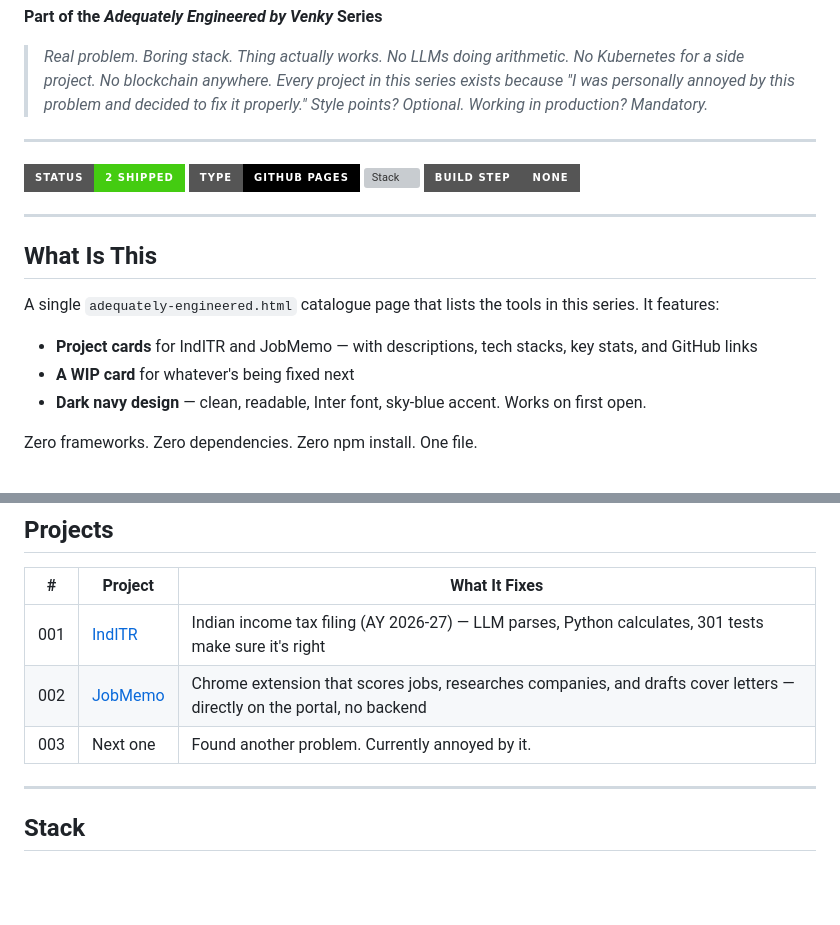
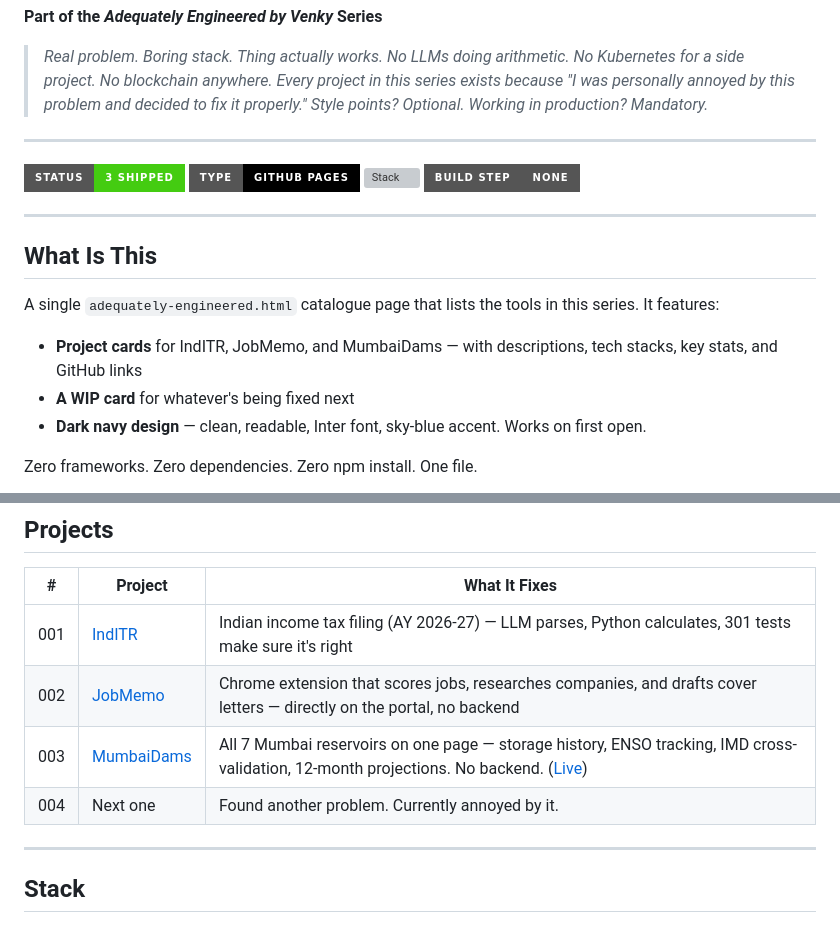
Before and after one commit to acervenky/adequately-engineered-catalogue, a Markdown page: README.md, 2 parts joined by grey strips. Rendered like a GitHub page; badges without logos; blank space fills up the shorter version; grey boxes are pictures that could not be loaded.

```diff
--- a/README.md
+++ b/README.md
@@ -11,7 +11,7 @@ A static GitHub Pages catalogue for the **Adequately Engineered by Venky** serie
 
 ---
 
-![Status](https://img.shields.io/badge/Status-2_Shipped-brightgreen?style=for-the-badge)
+![Status](https://img.shields.io/badge/Status-3_Shipped-brightgreen?style=for-the-badge)
 ![Type](https://img.shields.io/badge/Type-GitHub_Pages-black?style=for-the-badge&logo=github)
 ![Stack](https://img.shields.io/badge/Stack-Vanilla_HTML%2FCSS-blue?style=for-the-badge)
 ![Build Step](https://img.shields.io/badge/Build_Step-None-gray?style=for-the-badge)
@@ -22,7 +22,7 @@ A static GitHub Pages catalogue for the **Adequately Engineered by Venky** serie
 
 A single `adequately-engineered.html` catalogue page that lists the tools in this series. It features:
 
-- **Project cards** for IndITR and JobMemo — with descriptions, tech stacks, key stats, and GitHub links
+- **Project cards** for IndITR, JobMemo, and MumbaiDams — with descriptions, tech stacks, key stats, and GitHub links
 - **A WIP card** for whatever's being fixed next
 - **Dark navy design** — clean, readable, Inter font, sky-blue accent. Works on first open.
 
@@ -36,7 +36,8 @@ Zero frameworks. Zero dependencies. Zero npm install. One file.
 |---|---------|--------------|
 | 001 | [IndITR](https://github.com/acervenky/adequately-engineered-inditr) | Indian income tax filing (AY 2026-27) — LLM parses, Python calculates, 301 tests make sure it's right |
 | 002 | [JobMemo](https://github.com/acervenky/adequately-engineered-jobmemo) | Chrome extension that scores jobs, researches companies, and drafts cover letters — directly on the portal, no backend |
-| 003 | Next one | Found another problem. Currently annoyed by it. |
+| 003 | [MumbaiDams](https://github.com/acervenky/mumbai-dam-tracker) | All 7 Mumbai reservoirs on one page — storage history, ENSO tracking, IMD cross-validation, 12-month projections. No backend. ([Live](https://acervenky.github.io/mumbai-dam-tracker/)) |
+| 004 | Next one | Found another problem. Currently annoyed by it. |
 
 ---
 
```
